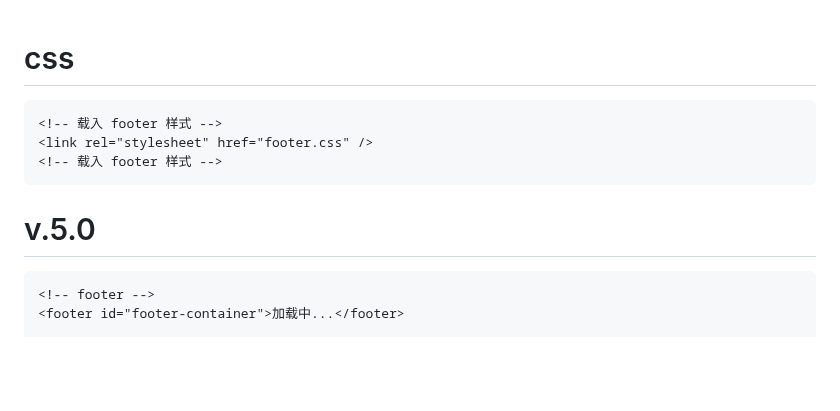
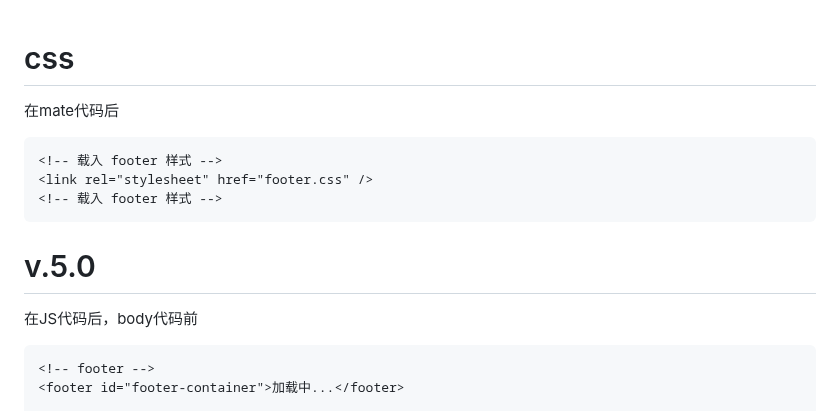
Before and after one commit to GMP777/gmp777.github.io, a Markdown page: ctrlc.md, the part around the change. Rendered like a GitHub page; blank space fills up the shorter version.

````diff
--- a/ctrlc.md
+++ b/ctrlc.md
@@ -1,4 +1,6 @@
 # css
+
+在mate代码后
 
 ```html
 <!-- 载入 footer 样式 -->
@@ -7,6 +9,8 @@
 ```
 
 # v.5.0
+
+在JS代码后，body代码前
 
 ```html
 <!-- footer -->
````
